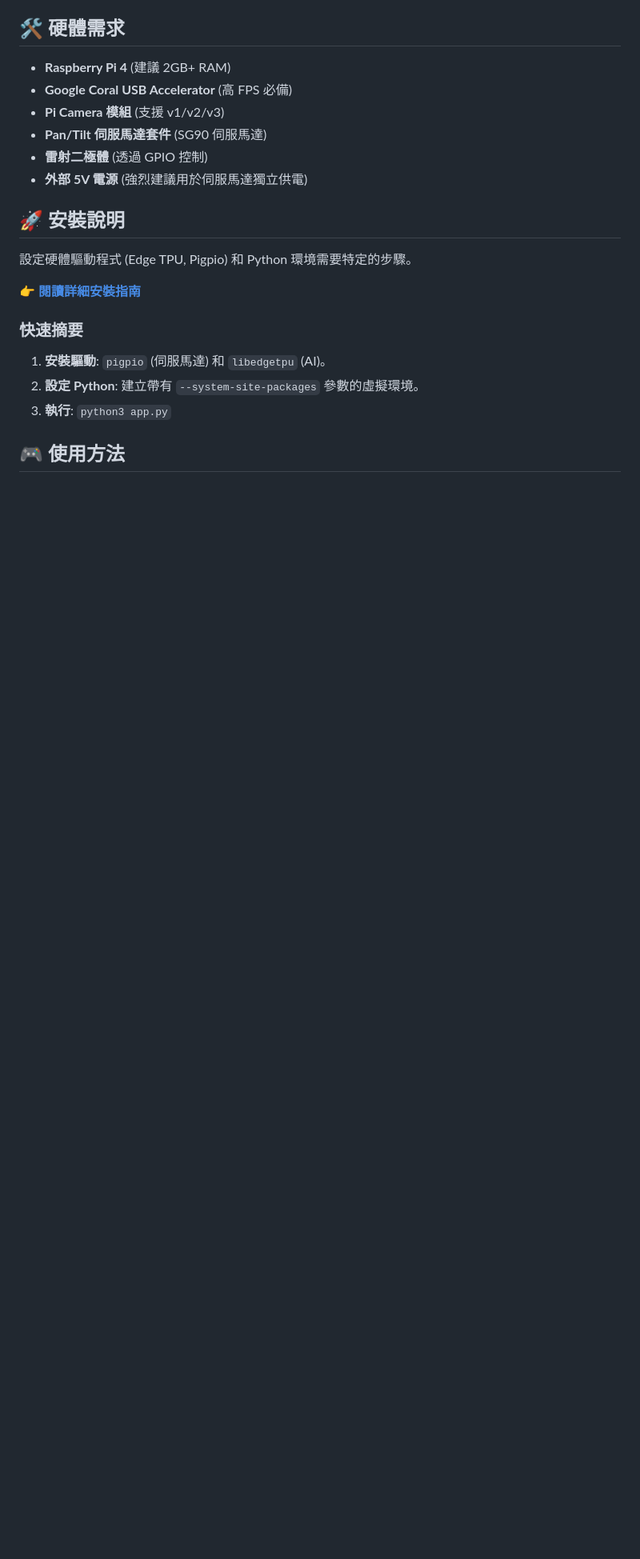
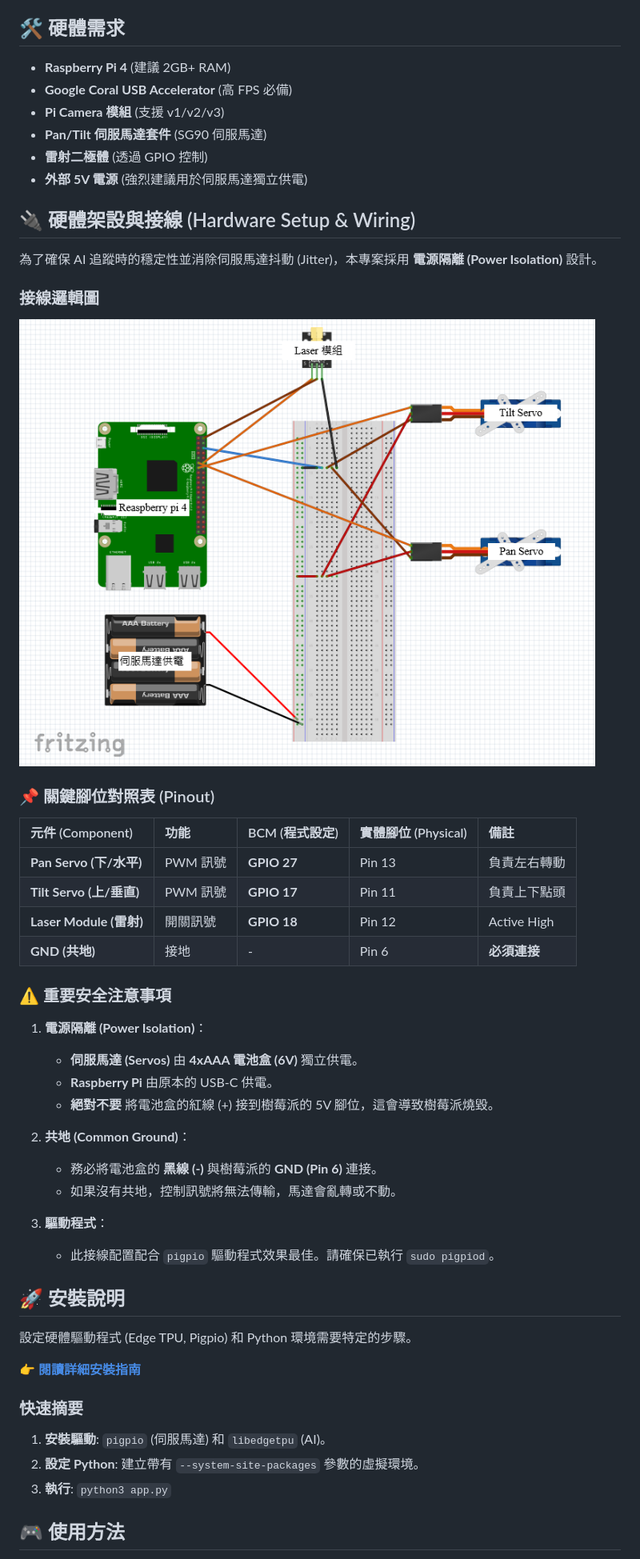
Before and after one commit to hsutingwei/pi_laser, a Markdown page: README.md, the part around the change. Shown: that part at 80% size. GitHub-like rendering; blank space fills up the shorter version.

Commit message:
docs: update project documentation and setup instructions

```diff
--- a/README.md
+++ b/README.md
@@ -23,6 +23,36 @@
 - **Pan/Tilt 伺服馬達套件** (SG90 伺服馬達)
 - **雷射二極體** (透過 GPIO 控制)
 - **外部 5V 電源** (強烈建議用於伺服馬達獨立供電)
+
+## 🔌 硬體架設與接線 (Hardware Setup & Wiring)
+
+為了確保 AI 追蹤時的穩定性並消除伺服馬達抖動 (Jitter)，本專案採用 **電源隔離 (Power Isolation)** 設計。
+
+### 接線邏輯圖
+![Wiring Diagram](assets/pi_laser_fritzing.png)
+
+### 📌 關鍵腳位對照表 (Pinout)
+
+| 元件 (Component) | 功能 | BCM (程式設定) | 實體腳位 (Physical) | 備註 |
+| :--- | :--- | :--- | :--- | :--- |
+| **Pan Servo (下/水平)** | PWM 訊號 | **GPIO 27** | Pin 13 | 負責左右轉動 |
+| **Tilt Servo (上/垂直)** | PWM 訊號 | **GPIO 17** | Pin 11 | 負責上下點頭 |
+| **Laser Module (雷射)** | 開關訊號 | **GPIO 18** | Pin 12 | Active High |
+| **GND (共地)** | 接地 | - | Pin 6 | **必須連接** |
+
+### ⚠️ 重要安全注意事項
+
+1.  **電源隔離 (Power Isolation)**：
+    * **伺服馬達 (Servos)** 由 **4xAAA 電池盒 (6V)** 獨立供電。
+    * **Raspberry Pi** 由原本的 USB-C 供電。
+    * **絕對不要** 將電池盒的紅線 (+) 接到樹莓派的 5V 腳位，這會導致樹莓派燒毀。
+
+2.  **共地 (Common Ground)**：
+    * 務必將電池盒的 **黑線 (-)** 與樹莓派的 **GND (Pin 6)** 連接。
+    * 如果沒有共地，控制訊號將無法傳輸，馬達會亂轉或不動。
+
+3.  **驅動程式**：
+    * 此接線配置配合 `pigpio` 驅動程式效果最佳。請確保已執行 `sudo pigpiod`。
 
 ## 🚀 安裝說明
 
```
